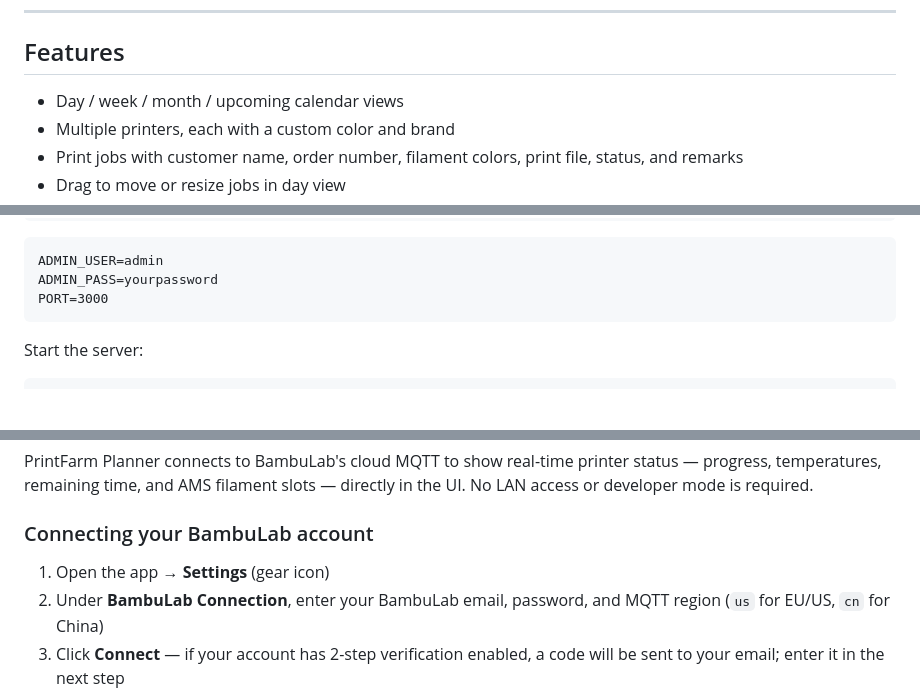
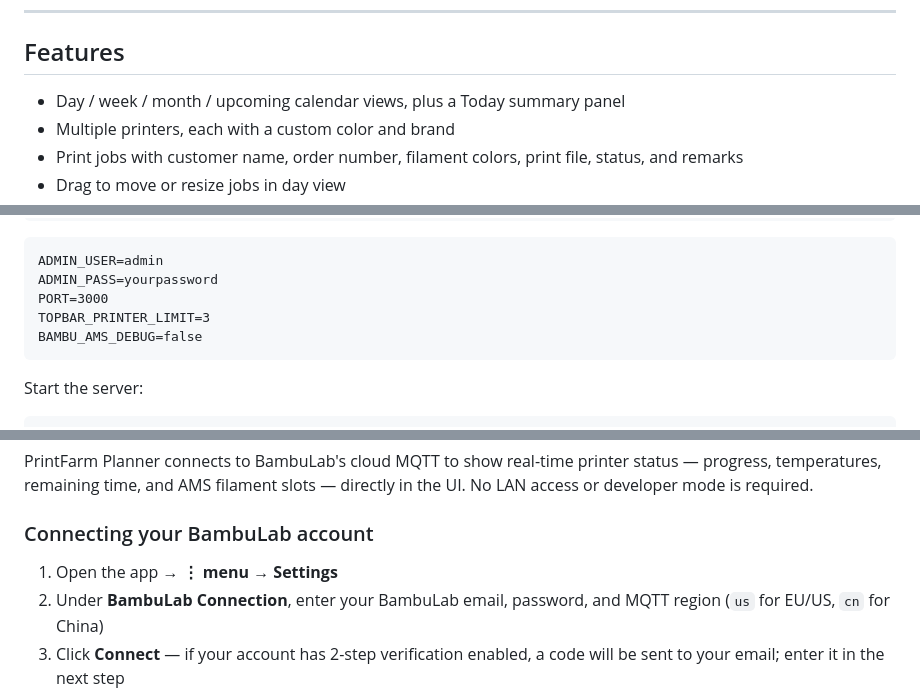
Before and after one commit to dirkvranckaert/printfarm-planner, a Markdown page: README.md, 3 parts joined by grey strips. GitHub-like rendering; blank space fills up the shorter version.

````diff
--- a/README.md
+++ b/README.md
@@ -8,7 +8,7 @@ Built with Node.js + Express + SQLite. Protected by session-based cookie auth. D
 
 ## Features
 
-- Day / week / month / upcoming calendar views
+- Day / week / month / upcoming calendar views, plus a Today summary panel
 - Multiple printers, each with a custom color and brand
 - Print jobs with customer name, order number, filament colors, print file, status, and remarks
 - Drag to move or resize jobs in day view
@@ -81,6 +81,8 @@ cp .env.example .env
 ADMIN_USER=admin
 ADMIN_PASS=yourpassword
 PORT=3000
+TOPBAR_PRINTER_LIMIT=3
+BAMBU_AMS_DEBUG=false
 ```
 
 Start the server:
@@ -162,7 +164,7 @@ PrintFarm Planner connects to BambuLab's cloud MQTT to show real-time printer st
 
 ### Connecting your BambuLab account
 
-1. Open the app → **Settings** (gear icon)
+1. Open the app → **⋮ menu** → **Settings**
 2. Under **BambuLab Connection**, enter your BambuLab email, password, and MQTT region (`us` for EU/US, `cn` for China)
 3. Click **Connect** — if your account has 2-step verification enabled, a code will be sent to your email; enter it in the next step
 4. Once connected, a green dot confirms the live link is active
````
Also changed, not shown: other parts of README.md (+3 -1 lines).
